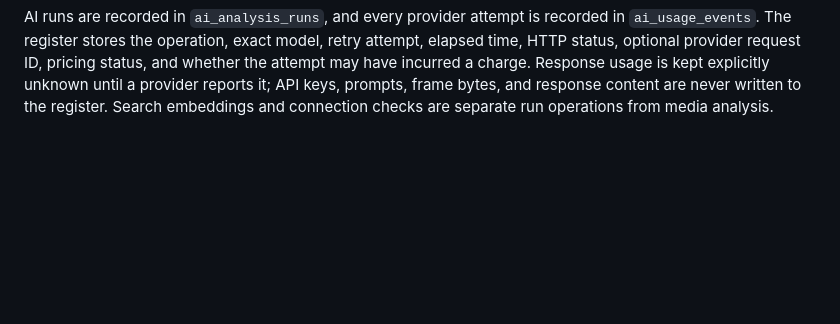
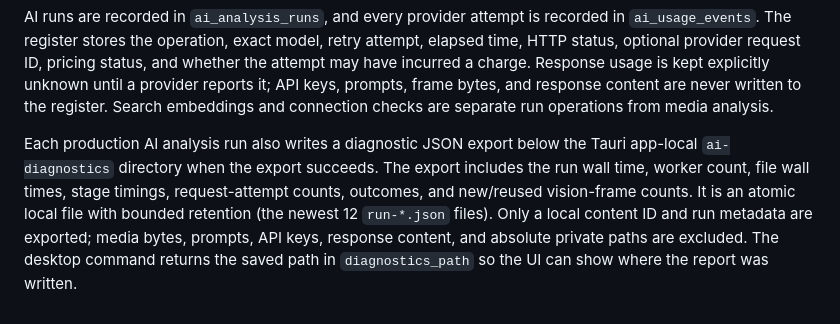
Before and after one commit to Lanque/MediaIndex, a Markdown page: docs/local-index.md, the part around the change. Drawn GitHub-style; blank space fills up the shorter version.

```diff
--- a/docs/local-index.md
+++ b/docs/local-index.md
@@ -74,3 +74,13 @@ kept explicitly unknown until a provider reports it; API keys, prompts, frame
 bytes, and response content are never written to the register. Search
 embeddings and connection checks are separate run operations from media
 analysis.
+
+Each production AI analysis run also writes a diagnostic JSON export below the
+Tauri app-local `ai-diagnostics` directory when the export succeeds. The
+export includes the run wall time, worker count, file wall times, stage timings,
+request-attempt counts, outcomes, and new/reused vision-frame counts. It is an
+atomic local file with bounded retention (the newest 12 `run-*.json` files).
+Only a local content ID and run metadata are exported; media bytes, prompts,
+API keys, response content, and absolute private paths are excluded. The
+desktop command returns the saved path in `diagnostics_path` so the UI can show
+where the report was written.
```
Also changed, not shown: docs/security-and-cost.md (+10 -0 lines).
